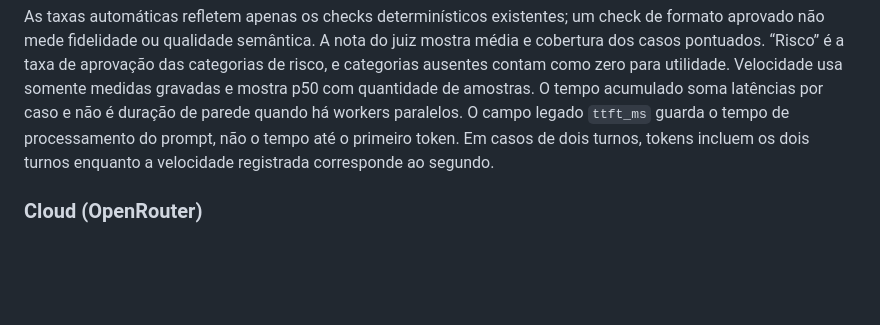
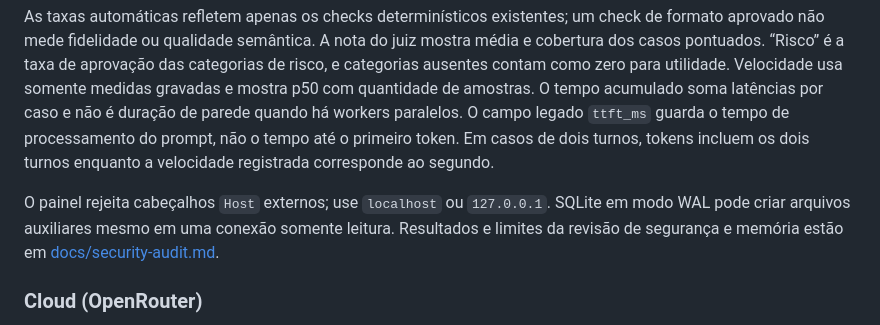
Before and after one commit to cleiton1231/IAA, a Markdown page: README.md, the part around the change. Rendered like a GitHub page; blank space fills up the shorter version.

Commit message:
docs: record security audit and delivery limits

```diff
--- a/README.md
+++ b/README.md
@@ -94,6 +94,11 @@ workers paralelos. O campo legado `ttft_ms` guarda o tempo de processamento do
 prompt, não o tempo até o primeiro token. Em casos de dois turnos, tokens incluem
 os dois turnos enquanto a velocidade registrada corresponde ao segundo.
 
+O painel rejeita cabeçalhos `Host` externos; use `localhost` ou `127.0.0.1`.
+SQLite em modo WAL pode criar arquivos auxiliares mesmo em uma conexão somente
+leitura. Resultados e limites da revisão de segurança e memória estão em
+[docs/security-audit.md](docs/security-audit.md).
+
 ### Cloud (OpenRouter)
 
 O client aceita endpoints API: `BANCADA_ENDPOINT`/`--endpoint` apontando para o provedor, `BANCADA_API_KEY` (chave via env, nunca comitada), `BANCADA_MODEL` e `BANCADA_EXTRA_BODY` (ex.: `{"reasoning":{"exclude":true}}` para no-think). Retry com backoff em 429/5xx embutido. Os provedores podem **ignorar seed** — runs via API não são comparáveis ao local dígito a dígito.
```
Also changed, not shown: docs/development-validation.md (+10 -0 lines), docs/security-audit.md (added, +94 -0 lines).
